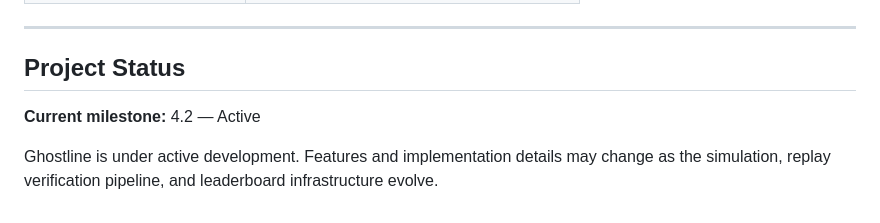
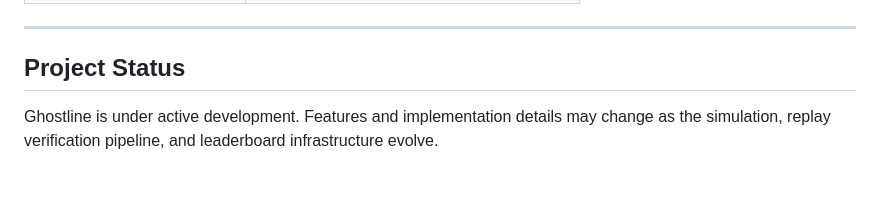
Before and after one commit to marclourens19/ghostline, a Markdown page: README.md, the part around one of its changes. Drawn GitHub-style; blank space fills up the shorter version.

Commit message:
Update README to remove milestone status
Removed current milestone status from README.

```diff
--- a/README.md
+++ b/README.md
@@ -157,6 +158,4 @@ The replay format uses integer millipixels to reduce floating-point divergence a
 
 ## Project Status
 
-**Current milestone:** 4.2 — Active
-
 Ghostline is under active development. Features and implementation details may change as the simulation, replay verification pipeline, and leaderboard infrastructure evolve.
```
Also changed, not shown: other parts of README.md (+2 -1 lines).
